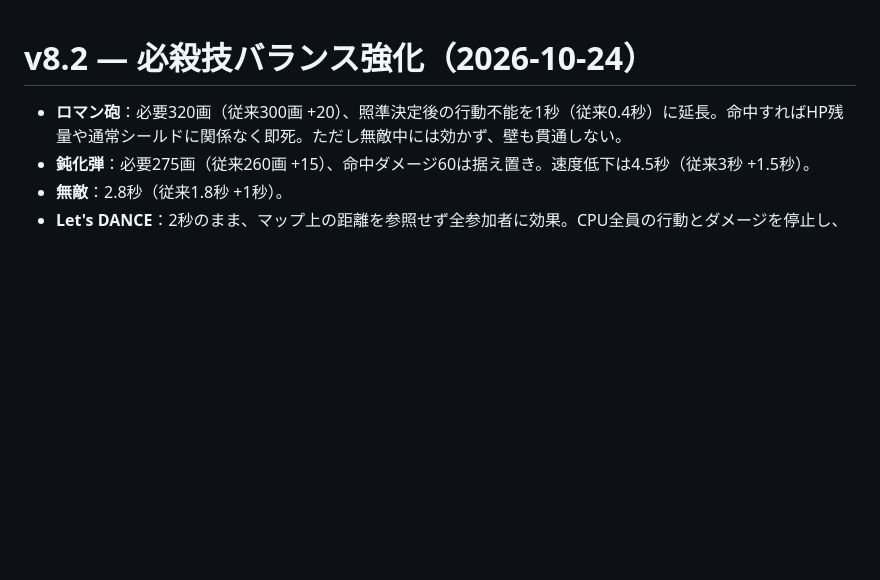
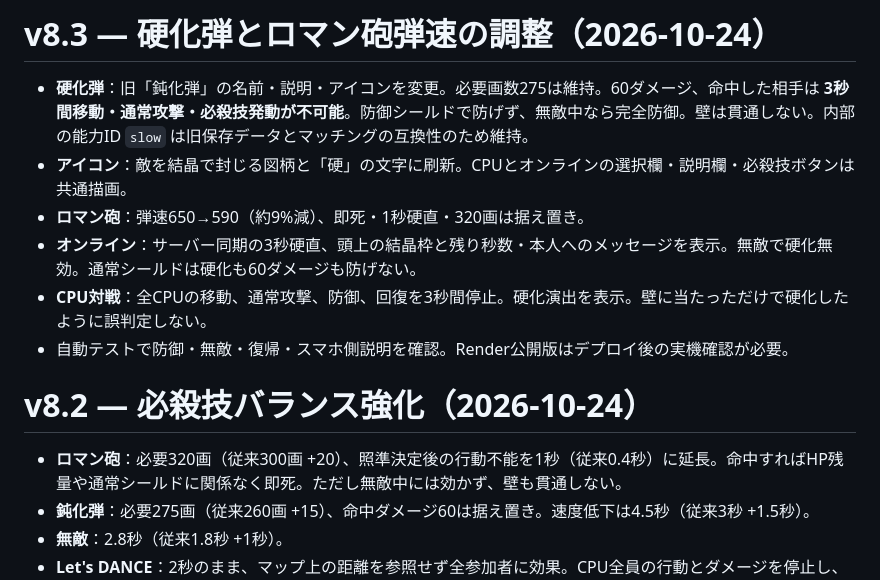
Before and after one commit to youluuz/moji-arms, a Markdown page: README.md, the part around the change. Drawn GitHub-style; blank space fills up the shorter version.

Commit message:
Document renamed full-hardening ultimate and slower Roman shot in v8.3

```diff
--- a/README.md
+++ b/README.md
@@ -1,3 +1,12 @@
+# v8.3 — 硬化弾とロマン砲弾速の調整（2026-10-24）
+
+- **硬化弾**：旧「鈍化弾」の名前・説明・アイコンを変更。必要画数275は維持。60ダメージ、命中した相手は **3秒間移動・通常攻撃・必殺技発動が不可能**。防御シールドで防げず、無敵中なら完全防御。壁は貫通しない。内部の能力ID `slow` は旧保存データとマッチングの互換性のため維持。
+- **アイコン**：敵を結晶で封じる図柄と「硬」の文字に刷新。CPUとオンラインの選択欄・説明欄・必殺技ボタンは共通描画。
+- **ロマン砲**：弾速650→590（約9%減）、即死・1秒硬直・320画は据え置き。
+- **オンライン**：サーバー同期の3秒硬直、頭上の結晶枠と残り秒数・本人へのメッセージを表示。無敵で硬化無効。通常シールドは硬化も60ダメージも防げない。
+- **CPU対戦**：全CPUの移動、通常攻撃、防御、回復を3秒間停止。硬化演出を表示。壁に当たっただけで硬化したように誤判定しない。
+- 自動テストで防御・無敵・復帰・スマホ側説明を確認。Render公開版はデプロイ後の実機確認が必要。
+
 # v8.2 — 必殺技バランス強化（2026-10-24）
 
 - **ロマン砲**：必要320画（従来300画 +20）、照準決定後の行動不能を1秒（従来0.4秒）に延長。命中すればHP残量や通常シールドに関係なく即死。ただし無敵中には効かず、壁も貫通しない。
```
